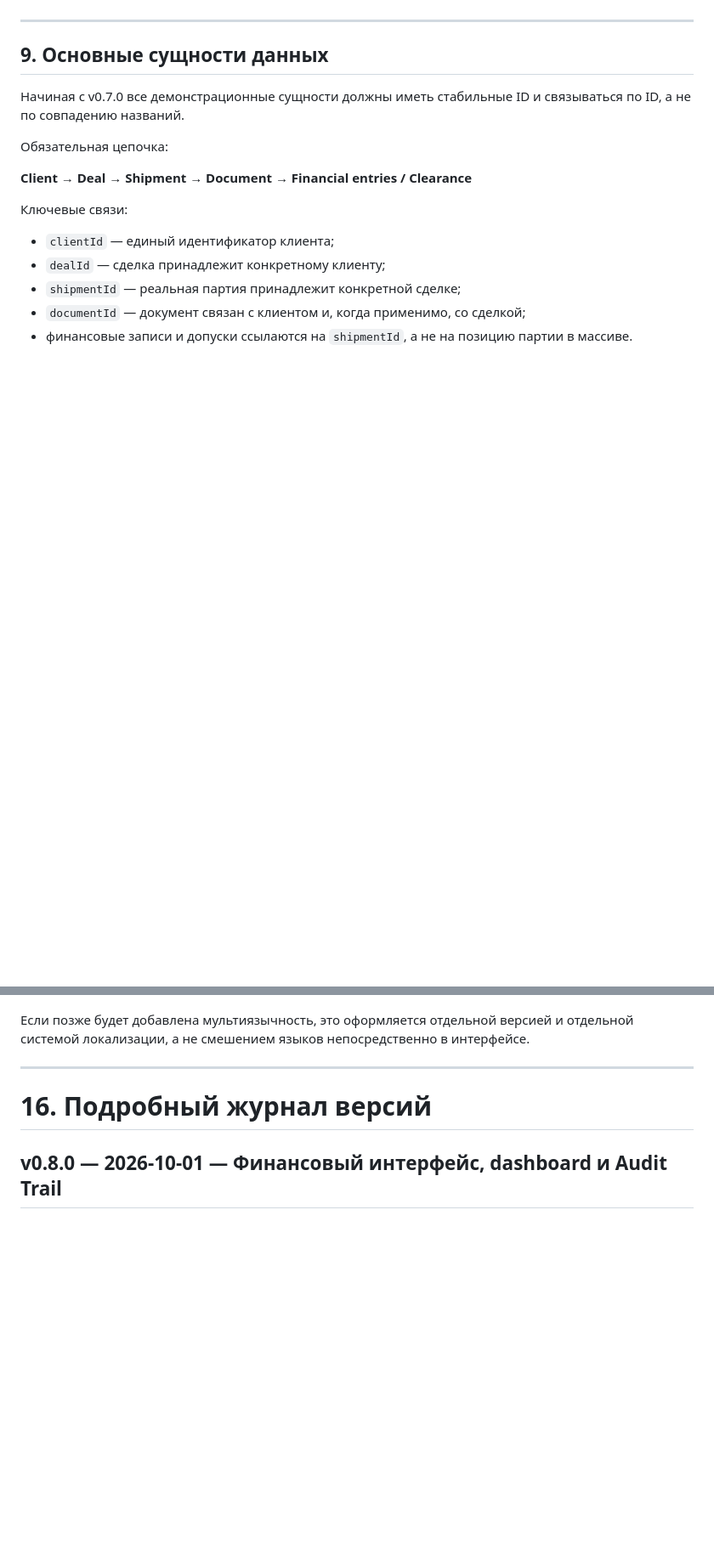
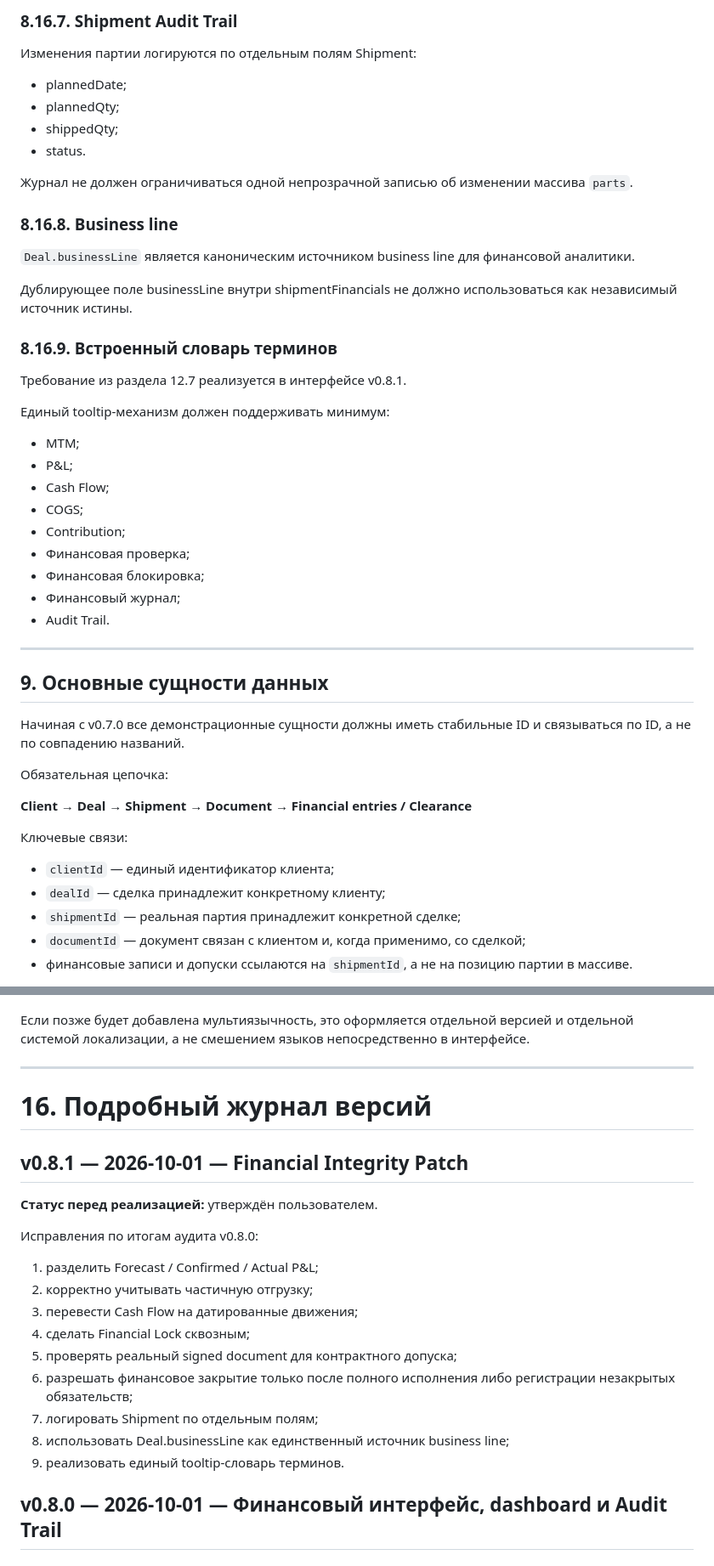
Before and after one commit to Cybercentury/Grain, a Markdown page: PROJECT_INFO.md, 2 parts joined by grey strips. Shown at 85% size. Drawn GitHub-style; blank space fills up the shorter version.

Commit message:
docs: define v0.8.1 financial integrity patch scope

```diff
--- a/PROJECT_INFO.md
+++ b/PROJECT_INFO.md
@@ -965,3 +1040,35 @@ v0.8 не заменяет существующий обзор продаж.
+### 8.16.7. Shipment Audit Trail
+
+Изменения партии логируются по отдельным полям Shipment:
+
+- plannedDate;
+- plannedQty;
+- shippedQty;
+- status.
+
+Журнал не должен ограничиваться одной непрозрачной записью об изменении массива `parts`.
+
+### 8.16.8. Business line
+
+`Deal.businessLine` является каноническим источником business line для финансовой аналитики.
+
+Дублирующее поле businessLine внутри shipmentFinancials не должно использоваться как независимый источник истины.
+
+### 8.16.9. Встроенный словарь терминов
+
+Требование из раздела 12.7 реализуется в интерфейсе v0.8.1.
+
+Единый tooltip-механизм должен поддерживать минимум:
+
+- MTM;
+- P&L;
+- Cash Flow;
+- COGS;
+- Contribution;
+- Финансовая проверка;
+- Финансовая блокировка;
+- Финансовый журнал;
+- Audit Trail.
 
 
 ---
@@ -1415,6 +1522,25 @@ v0.8 не заменяет существующий обзор продаж.
 # 16. Подробный журнал версий
 
 
+## v0.8.1 — 2026-10-01 — Financial Integrity Patch
+
+**Статус перед реализацией:** утверждён пользователем.
+
+Исправления по итогам аудита v0.8.0:
+
+1. разделить Forecast / Confirmed / Actual P&L;
+2. корректно учитывать частичную отгрузку;
+3. перевести Cash Flow на датированные движения;
+4. сделать Financial Lock сквозным;
+5. проверять реальный signed document для контрактного допуска;
+6. разрешать финансовое закрытие только после полного исполнения либо регистрации незакрытых обязательств;
+7. логировать Shipment по отдельным полям;
+8. использовать Deal.businessLine как единственный источник business line;
+9. реализовать единый tooltip-словарь терминов.
+
+
+
+
 ## v0.8.0 — 2026-10-01 — Финансовый интерфейс, dashboard и Audit Trail
 
 
```
Also changed, not shown: other parts of PROJECT_INFO.md (+77 -2 lines).
